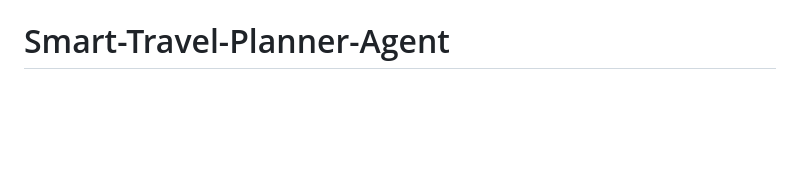
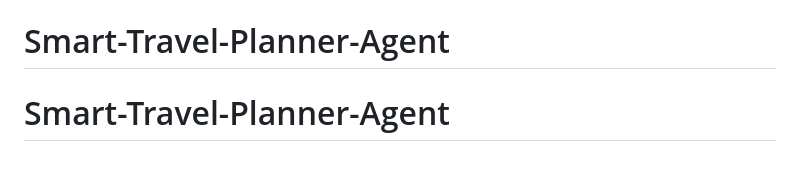
Before and after one commit to Goldi-Insights/Smart-Travel-Planner-Agent, a Markdown page: README.md, the part around the change. GitHub-like rendering; blank space fills up the shorter version.

```diff
--- a/README.md
+++ b/README.md
@@ -153,3 +153,4 @@ curl -X POST http://localhost:8000/api/itinerary/generate \
 Open `frontend/index.html` with a local server (e.g. VS Code Live Server on port 5500).
 The frontend calls `http://localhost:8000` by default.
 # Smart-Travel-Planner-Agent
+# Smart-Travel-Planner-Agent
```
